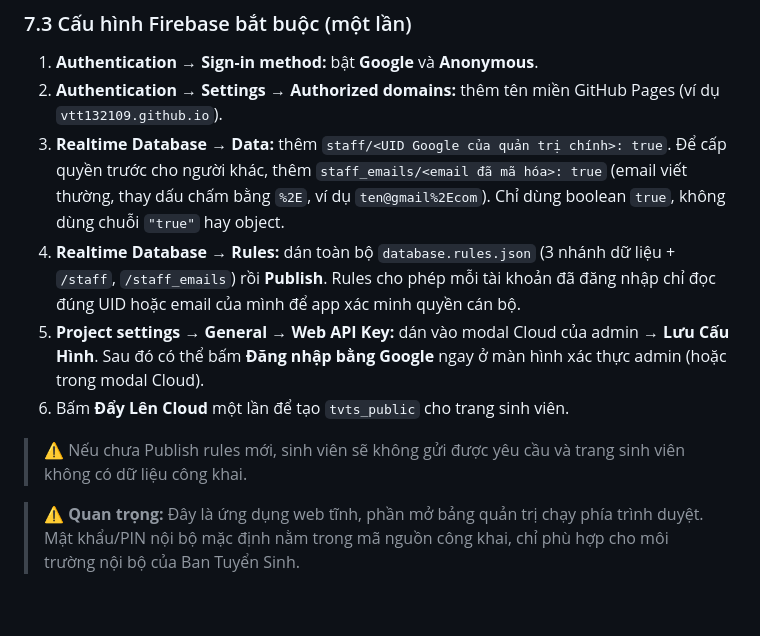
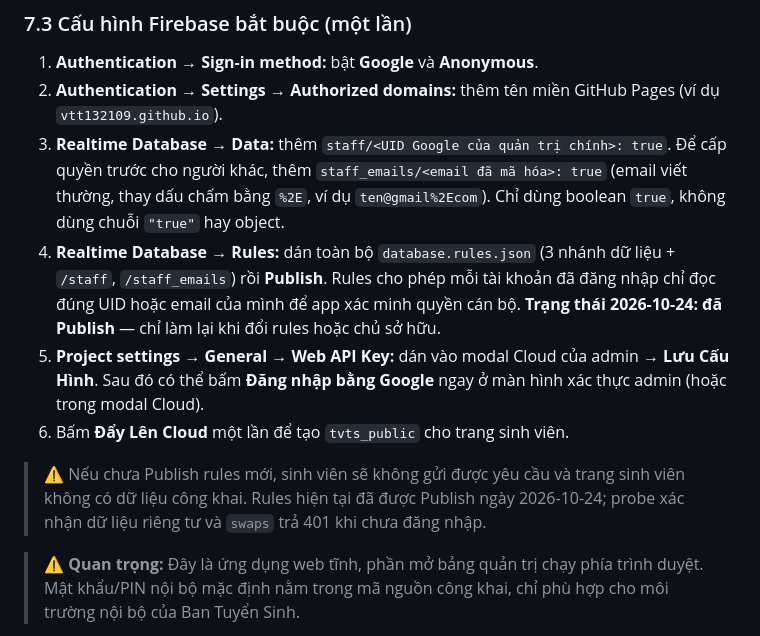
Before and after one commit to vtt132109/tvts, a Markdown page: README.md, the part around the change. GitHub-like rendering; blank space fills up the shorter version.

Commit message:
docs(security): danh dau su co da xu ly va rules da publish

```diff
--- a/README.md
+++ b/README.md
@@ -313,11 +313,11 @@ node scripts/clean_code.js   # Cú pháp + cân bằng thẻ HTML + toàn bộ t
 1. **Authentication → Sign-in method:** bật **Google** và **Anonymous**.
 2. **Authentication → Settings → Authorized domains:** thêm tên miền GitHub Pages (ví dụ `vtt132109.github.io`).
 3. **Realtime Database → Data:** thêm `staff/<UID Google của quản trị chính>: true`. Để cấp quyền trước cho người khác, thêm `staff_emails/<email đã mã hóa>: true` (email viết thường, thay dấu chấm bằng `%2E`, ví dụ `ten@gmail%2Ecom`). Chỉ dùng boolean `true`, không dùng chuỗi `"true"` hay object.
-4. **Realtime Database → Rules:** dán toàn bộ `database.rules.json` (3 nhánh dữ liệu + `/staff`, `/staff_emails`) rồi **Publish**. Rules cho phép mỗi tài khoản đã đăng nhập chỉ đọc đúng UID hoặc email của mình để app xác minh quyền cán bộ.
+4. **Realtime Database → Rules:** dán toàn bộ `database.rules.json` (3 nhánh dữ liệu + `/staff`, `/staff_emails`) rồi **Publish**. Rules cho phép mỗi tài khoản đã đăng nhập chỉ đọc đúng UID hoặc email của mình để app xác minh quyền cán bộ. **Trạng thái 2026-10-24: đã Publish** — chỉ làm lại khi đổi rules hoặc chủ sở hữu.
 5. **Project settings → General → Web API Key:** dán vào modal Cloud của admin → **Lưu Cấu Hình**. Sau đó có thể bấm **Đăng nhập bằng Google** ngay ở màn hình xác thực admin (hoặc trong modal Cloud).
 6. Bấm **Đẩy Lên Cloud** một lần để tạo `tvts_public` cho trang sinh viên.
 
-> ⚠️ Nếu chưa Publish rules mới, sinh viên sẽ không gửi được yêu cầu và trang sinh viên không có dữ liệu công khai.
+> ⚠️ Nếu chưa Publish rules mới, sinh viên sẽ không gửi được yêu cầu và trang sinh viên không có dữ liệu công khai. Rules hiện tại đã được Publish ngày 2026-10-24; probe xác nhận dữ liệu riêng tư và `swaps` trả 401 khi chưa đăng nhập.
 
 > ⚠️ **Quan trọng:** Đây là ứng dụng web tĩnh, phần mở bảng quản trị chạy phía trình duyệt.
 > Mật khẩu/PIN nội bộ mặc định nằm trong mã nguồn công khai, chỉ phù hợp cho môi trường
```
Also changed, not shown: SECURITY.md (+13 -5 lines).
